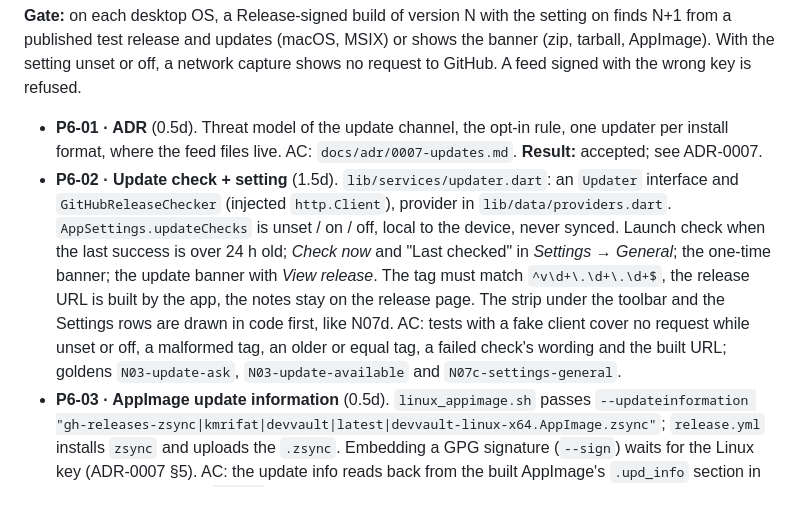
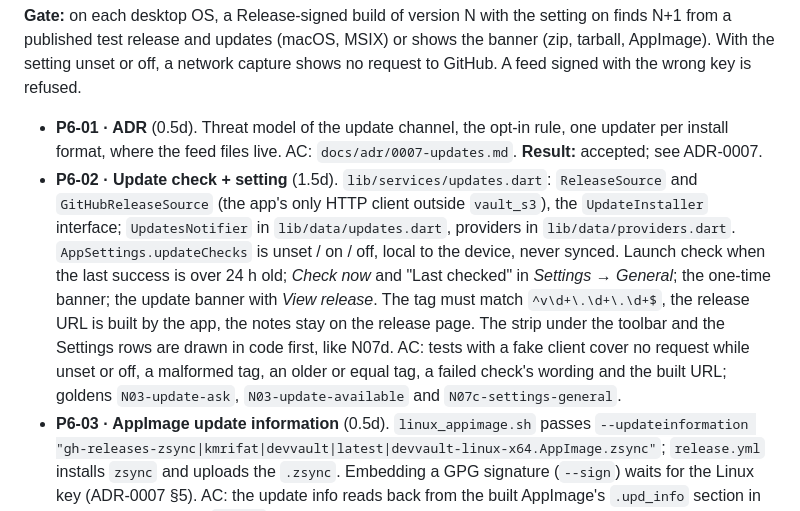
Before and after one commit to kmrifat/devvault, a Markdown page: docs/PLAN.md, the part around the change. Rendered like a GitHub page.

Commit message:
PLAN: P6-02 names what was built
Co-Authored-By: Claude Opus 5.5 <noreply@anthropic.com>

```diff
--- a/docs/PLAN.md
+++ b/docs/PLAN.md
@@ -317,7 +317,7 @@ Desktop users learn about a new version and can install it without leaving the a
 **Gate:** on each desktop OS, a Release-signed build of version N with the setting on finds N+1 from a published test release and updates (macOS, MSIX) or shows the banner (zip, tarball, AppImage). With the setting unset or off, a network capture shows no request to GitHub. A feed signed with the wrong key is refused.
 
 - **P6-01 · ADR** (0.5d). Threat model of the update channel, the opt-in rule, one updater per install format, where the feed files live. AC: `docs/adr/0007-updates.md`. **Result:** accepted; see ADR-0007.
-- **P6-02 · Update check + setting** (1.5d). `lib/services/updater.dart`: an `Updater` interface and `GitHubReleaseChecker` (injected `http.Client`), provider in `lib/data/providers.dart`. `AppSettings.updateChecks` is unset / on / off, local to the device, never synced. Launch check when the last success is over 24 h old; *Check now* and "Last checked" in *Settings → General*; the one-time banner; the update banner with *View release*. The tag must match `^v\d+\.\d+\.\d+$`, the release URL is built by the app, the notes stay on the release page. The strip under the toolbar and the Settings rows are drawn in code first, like N07d. AC: tests with a fake client cover no request while unset or off, a malformed tag, an older or equal tag, a failed check's wording and the built URL; goldens `N03-update-ask`, `N03-update-available` and `N07c-settings-general`.
+- **P6-02 · Update check + setting** (1.5d). `lib/services/updates.dart`: `ReleaseSource` and `GitHubReleaseSource` (the app's only HTTP client outside `vault_s3`), the `UpdateInstaller` interface; `UpdatesNotifier` in `lib/data/updates.dart`, providers in `lib/data/providers.dart`. `AppSettings.updateChecks` is unset / on / off, local to the device, never synced. Launch check when the last success is over 24 h old; *Check now* and "Last checked" in *Settings → General*; the one-time banner; the update banner with *View release*. The tag must match `^v\d+\.\d+\.\d+$`, the release URL is built by the app, the notes stay on the release page. The strip under the toolbar and the Settings rows are drawn in code first, like N07d. AC: tests with a fake client cover no request while unset or off, a malformed tag, an older or equal tag, a failed check's wording and the built URL; goldens `N03-update-ask`, `N03-update-available` and `N07c-settings-general`.
 - **P6-03 · AppImage update information** (0.5d). `linux_appimage.sh` passes `--updateinformation "gh-releases-zsync|kmrifat|devvault|latest|devvault-linux-x64.AppImage.zsync"`; `release.yml` installs `zsync` and uploads the `.zsync`. Embedding a GPG signature (`--sign`) waits for the Linux key (ADR-0007 §5). AC: the update info reads back from the built AppImage's `.upd_info` section in the workflow, and the `.zsync` exists.
 - **P6-04 · macOS: Sparkle 2** (2d). Sparkle in the **sandboxed** Release build (`SUEnableInstallerLauncherService`, mach-lookup exceptions for `-spks` / `-spki`) behind a `devvault/updater` method channel, the `UpdateInstaller` for *Update…*. Sparkle never checks on its own (`SUEnableAutomaticChecks = NO`); the P6-02 check finds the release. `macos_sign_notarize.sh` signs Sparkle's nested code inside-out. `release.yml` runs `tool/release/macos_appcast.sh` (`sign_update` with the new secret `SPARKLE_ED_PRIVATE_KEY`) and attaches `appcast.xml`. AC: a signed build N updates itself to N+1 from a local appcast; a wrong `edSignature` is refused; no request while the setting is off. **Result:** both pass on a sandboxed Release build (ADR-0007 §3); Sparkle 2.9.6, the newest on CocoaPods.
 - **P6-05 · Windows: App Installer** (1.5d). Spike first: does App Installer follow GitHub's `releases/latest/download` redirect? If not, a workflow on `release: published` puts the `.appinstaller` on GitHub Pages. `tool/release/windows_appinstaller.ps1` writes `DevVault.appinstaller` with **no** automatic checks. A method channel in `windows/runner` calls `CheckUpdateAvailabilityAsync` and `AddPackageByAppInstallerFileAsync(…, ForceTargetAppShutdown)`; installs from the bare MSIX or the zip fall back to the P6-02 banner. `docs/release.md › Windows` says a renewed certificate must keep its subject. AC: an MSIX installed through the feed at N updates to N+1 from a test feed; the fallback shows the banner.
```
